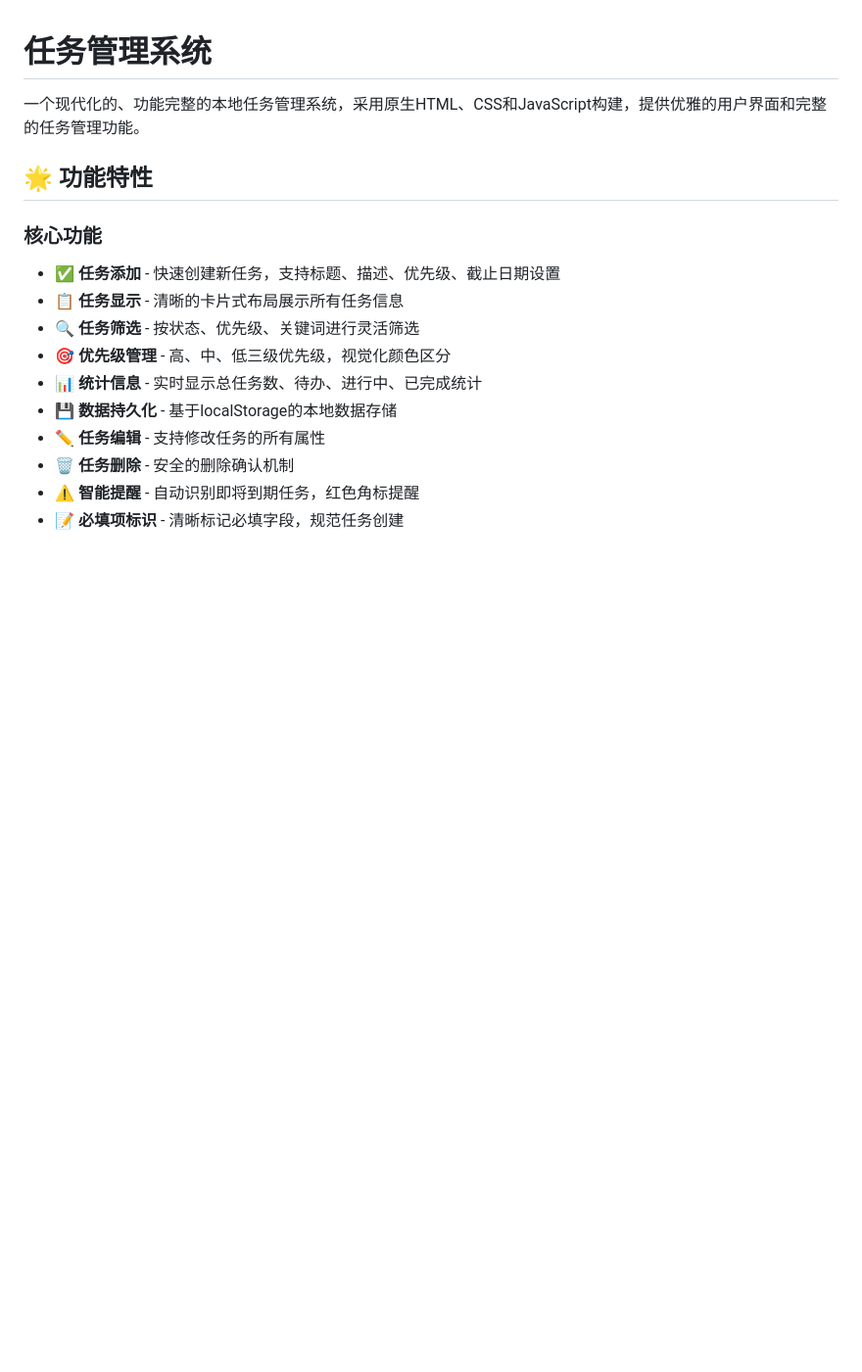
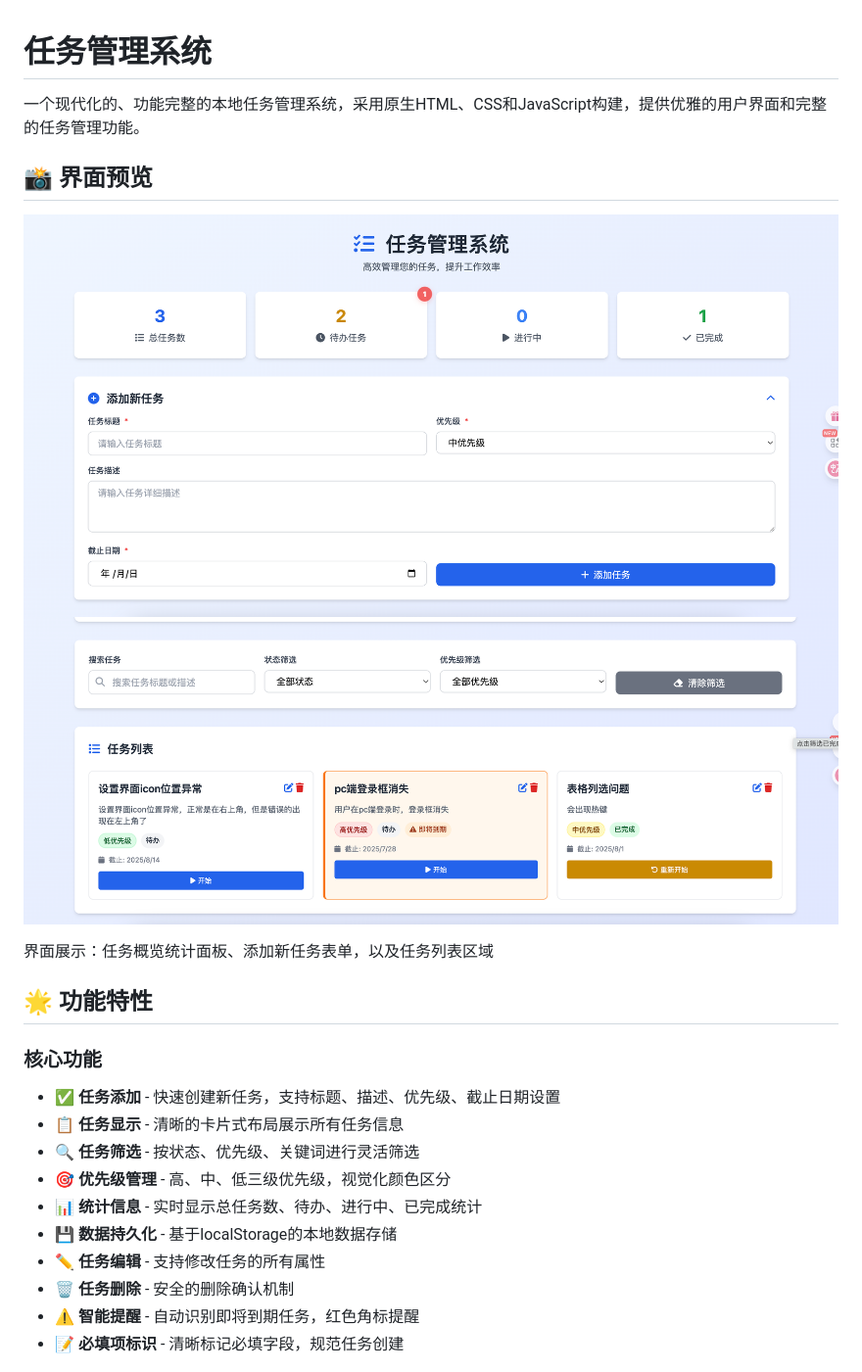
Before and after one commit to hxy-499/0804_ChatHistory, a Markdown page: 0725-task-management/README.md, the part around the change. Shown: that part at 98% size. Drawn GitHub-style; blank space fills up the shorter version.

Commit message:
更新readme，添加界面预览图

```diff
--- a/0725-task-management/README.md
+++ b/0725-task-management/README.md
@@ -1,6 +1,13 @@
 # 任务管理系统
 
 一个现代化的、功能完整的本地任务管理系统，采用原生HTML、CSS和JavaScript构建，提供优雅的用户界面和完整的任务管理功能。
+
+## 📸 界面预览
+
+![任务管理页面](./Pics/4.1界面展示.png)
+![任务管理页面](./Pics/4.2界面展示.png)
+
+界面展示：任务概览统计面板、添加新任务表单，以及任务列表区域
 
 ## 🌟 功能特性
 
```
